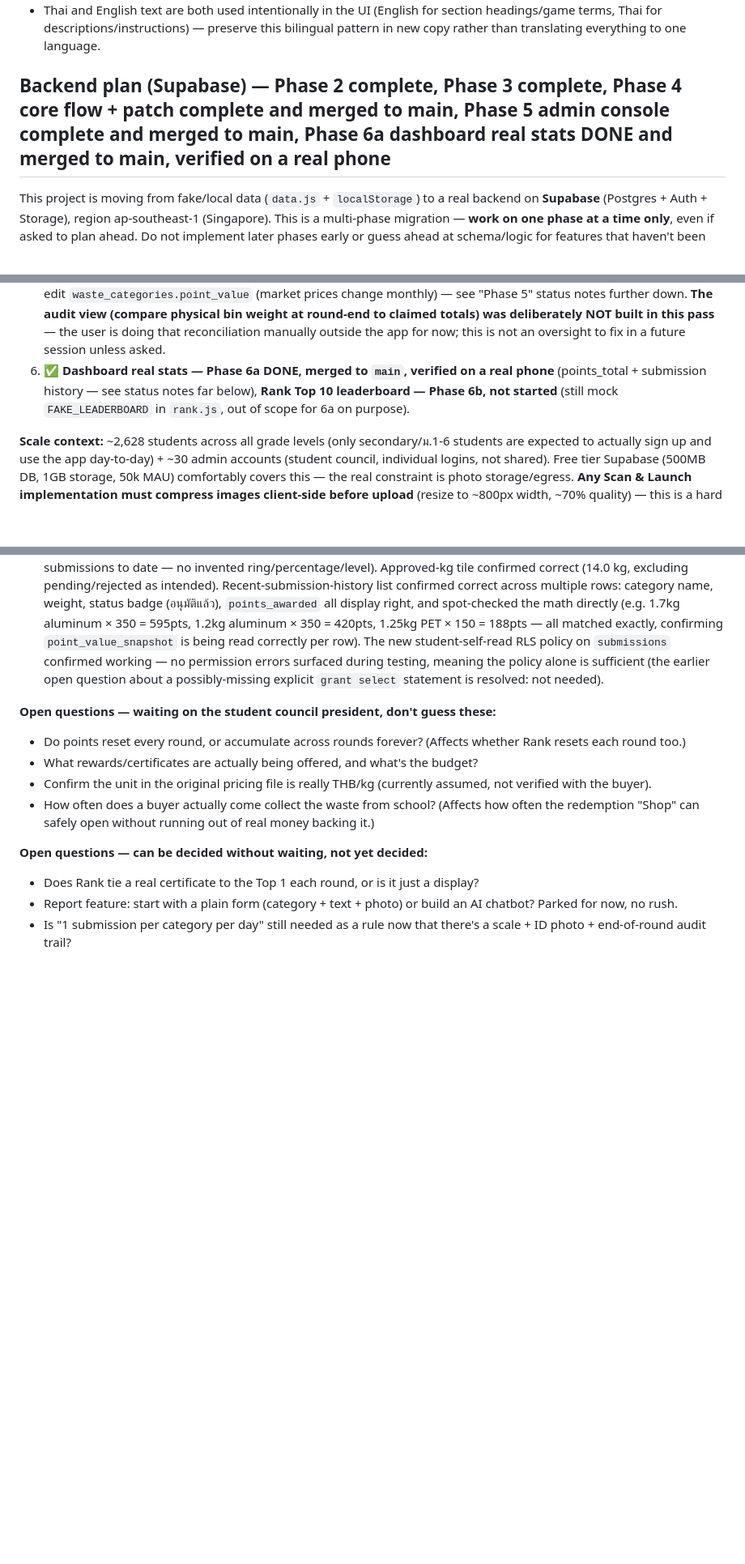
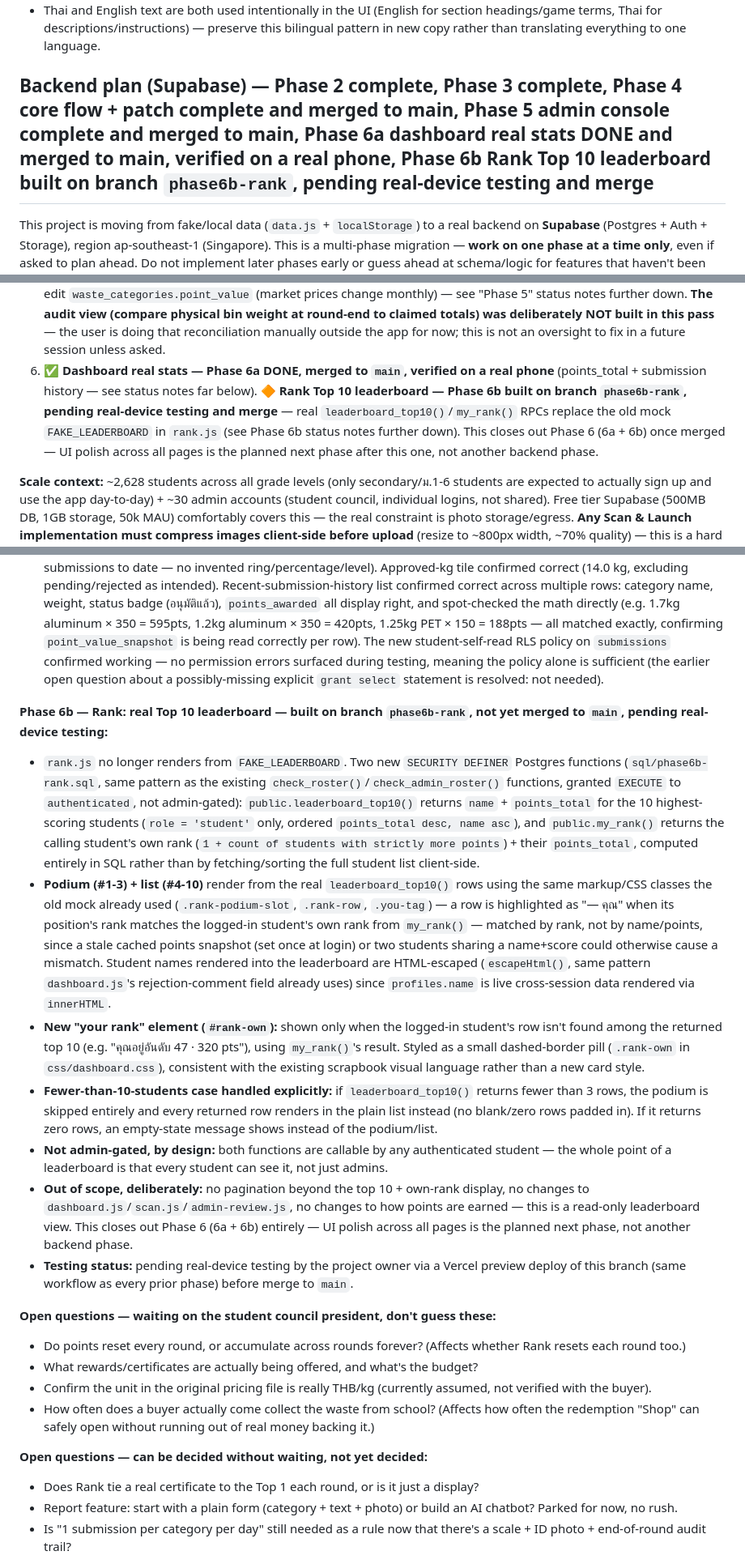
Before and after one commit to zenoframeria/RFC-Recycle-for-Credits, a Markdown page: CLAUDE.md, 3 parts joined by grey strips. Shown at 81% size. GitHub-like rendering; blank space fills up the shorter version.

Commit message:
docs: record Phase 6b rank leaderboard work, close out Phase 6 (6a+6b)

```diff
--- a/CLAUDE.md
+++ b/CLAUDE.md
@@ -36,7 +36,7 @@ There is no build/dev/test command. Open the HTML files directly in a browser, o
 - New "coming soon" placeholder features should follow the existing pattern in `dashboard.js` (`showToast(...)`) rather than introducing a new notification mechanism.
 - Thai and English text are both used intentionally in the UI (English for section headings/game terms, Thai for descriptions/instructions) — preserve this bilingual pattern in new copy rather than translating everything to one language.
 
-## Backend plan (Supabase) — Phase 2 complete, Phase 3 complete, Phase 4 core flow + patch complete and merged to main, Phase 5 admin console complete and merged to main, Phase 6a dashboard real stats DONE and merged to main, verified on a real phone
+## Backend plan (Supabase) — Phase 2 complete, Phase 3 complete, Phase 4 core flow + patch complete and merged to main, Phase 5 admin console complete and merged to main, Phase 6a dashboard real stats DONE and merged to main, verified on a real phone, Phase 6b Rank Top 10 leaderboard built on branch `phase6b-rank`, pending real-device testing and merge
 
 This project is moving from fake/local data (`data.js` + `localStorage`) to a real backend on **Supabase** (Postgres + Auth + Storage), region ap-southeast-1 (Singapore). This is a multi-phase migration — **work on one phase at a time only**, even if asked to plan ahead. Do not implement later phases early or guess ahead at schema/logic for features that haven't been scoped yet in this file.
 
@@ -53,7 +53,7 @@ This project is moving from fake/local data (`data.js` + `localStorage`) to a re
 3. ✅ **Nav + header widgets — DONE**, both rounds. Round 3a (4-tab restyle, notification bell, report button) and Round 3b (Home/Shop/Rank/Me routed to real pages, session/localStorage bug fixed, 5-tab nav with the FAB and a "Me" tab restored) — see status notes further down. Scan button still shows "coming soon" — Scan & Launch is still Phase 4.
 4. ✅ **Scan & Launch flow — DONE, merged to `main`, verified end-to-end on a real phone.** Not just "photo + pick category" — weight input, 3-element photo checklist, client-side compression, upload, points suggestion, **no auto-approve**. Time-gating and the round-dates banner were deliberately left out of this pass (see "Time-gating and round banner — deferred" note below). **Real-device test results (see "Phase 4" status notes further down for the full checklist):** category picker loads live from `waste_categories`, weight input + suggested-points math confirmed correct including rounding behavior, photo capture + compression confirmed working (multiple real uploads, ~1.9MB → ~190-238KB), a real submission was created and confirmed landing correctly in `submissions` (`status='pending'`, `weight_kg`, `waste_category_id`, `photo_url` all correct, `points_awarded`/`reviewed_by`/`reviewed_at` all `NULL` as expected) with the photo confirmed present in the `submissions` Storage bucket, and the "ส่งอีกหมวด" multi-category resubmit flow was also tested end-to-end and works correctly.
 5. ✅ **Admin console — DONE, merged to `main`, verified end-to-end on a real device.** The approve/reject feed for pending submissions (the actual review mechanism — every submission needs a human look) and a UI for admins to edit `waste_categories.point_value` (market prices change monthly) — see "Phase 5" status notes further down. **The audit view (compare physical bin weight at round-end to claimed totals) was deliberately NOT built in this pass** — the user is doing that reconciliation manually outside the app for now; this is not an oversight to fix in a future session unless asked.
-6. ✅ **Dashboard real stats — Phase 6a DONE, merged to `main`, verified on a real phone** (points_total + submission history — see status notes far below), **Rank Top 10 leaderboard — Phase 6b, not started** (still mock `FAKE_LEADERBOARD` in `rank.js`, out of scope for 6a on purpose).
+6. ✅ **Dashboard real stats — Phase 6a DONE, merged to `main`, verified on a real phone** (points_total + submission history — see status notes far below). 🔶 **Rank Top 10 leaderboard — Phase 6b built on branch `phase6b-rank`, pending real-device testing and merge** — real `leaderboard_top10()`/`my_rank()` RPCs replace the old mock `FAKE_LEADERBOARD` in `rank.js` (see Phase 6b status notes further down). This closes out Phase 6 (6a + 6b) once merged — UI polish across all pages is the planned next phase after this one, not another backend phase.
 
 **Scale context:** ~2,628 students across all grade levels (only secondary/ม.1-6 students are expected to actually sign up and use the app day-to-day) + ~30 admin accounts (student council, individual logins, not shared). Free tier Supabase (500MB DB, 1GB storage, 50k MAU) comfortably covers this — the real constraint is photo storage/egress. **Any Scan & Launch implementation must compress images client-side before upload** (resize to ~800px width, ~70% quality) — this is a hard requirement, not an optimization to add later.
 
@@ -217,6 +217,15 @@ A matching function `public.check_admin_roster(p_student_id text)` exists — sa
 - **Out of scope, deliberately:** Rank (Top 10 leaderboard) — still mock, still `rank.js`/`rank.html`, untouched — that's Phase 6b, a separate follow-up prompt.
 - **Testing status — done, confirmed on a real phone via a Vercel preview deploy, merged to `main`.** Points display confirmed correct (`profiles.points_total` shown as a plain number, e.g. 2,796 pts, matching the sum of all approved submissions to date — no invented ring/percentage/level). Approved-kg tile confirmed correct (14.0 kg, excluding pending/rejected as intended). Recent-submission-history list confirmed correct across multiple rows: category name, weight, status badge (อนุมัติแล้ว), `points_awarded` all display right, and spot-checked the math directly (e.g. 1.7kg aluminum × 350 = 595pts, 1.2kg aluminum × 350 = 420pts, 1.25kg PET × 150 = 188pts — all matched exactly, confirming `point_value_snapshot` is being read correctly per row). The new student-self-read RLS policy on `submissions` confirmed working — no permission errors surfaced during testing, meaning the policy alone is sufficient (the earlier open question about a possibly-missing explicit `grant select` statement is resolved: not needed).
 
+**Phase 6b — Rank: real Top 10 leaderboard — built on branch `phase6b-rank`, not yet merged to `main`, pending real-device testing:**
+- `rank.js` no longer renders from `FAKE_LEADERBOARD`. Two new `SECURITY DEFINER` Postgres functions (`sql/phase6b-rank.sql`, same pattern as the existing `check_roster()`/`check_admin_roster()` functions, granted `EXECUTE` to `authenticated`, not admin-gated): `public.leaderboard_top10()` returns `name` + `points_total` for the 10 highest-scoring students (`role = 'student'` only, ordered `points_total desc, name asc`), and `public.my_rank()` returns the calling student's own rank (`1 + count of students with strictly more points`) + their `points_total`, computed entirely in SQL rather than by fetching/sorting the full student list client-side.
+- **Podium (#1-3) + list (#4-10)** render from the real `leaderboard_top10()` rows using the same markup/CSS classes the old mock already used (`.rank-podium-slot`, `.rank-row`, `.you-tag`) — a row is highlighted as "— คุณ" when its position's rank matches the logged-in student's own rank from `my_rank()` — matched by rank, not by name/points, since a stale cached points snapshot (set once at login) or two students sharing a name+score could otherwise cause a mismatch. Student names rendered into the leaderboard are HTML-escaped (`escapeHtml()`, same pattern `dashboard.js`'s rejection-comment field already uses) since `profiles.name` is live cross-session data rendered via `innerHTML`.
+- **New "your rank" element (`#rank-own`):** shown only when the logged-in student's row isn't found among the returned top 10 (e.g. "คุณอยู่อันดับ 47 · 320 pts"), using `my_rank()`'s result. Styled as a small dashed-border pill (`.rank-own` in `css/dashboard.css`), consistent with the existing scrapbook visual language rather than a new card style.
+- **Fewer-than-10-students case handled explicitly:** if `leaderboard_top10()` returns fewer than 3 rows, the podium is skipped entirely and every returned row renders in the plain list instead (no blank/zero rows padded in). If it returns zero rows, an empty-state message shows instead of the podium/list.
+- **Not admin-gated, by design:** both functions are callable by any authenticated student — the whole point of a leaderboard is that every student can see it, not just admins.
+- **Out of scope, deliberately:** no pagination beyond the top 10 + own-rank display, no changes to `dashboard.js`/`scan.js`/`admin-review.js`, no changes to how points are earned — this is a read-only leaderboard view. This closes out Phase 6 (6a + 6b) entirely — UI polish across all pages is the planned next phase, not another backend phase.
+- **Testing status:** pending real-device testing by the project owner via a Vercel preview deploy of this branch (same workflow as every prior phase) before merge to `main`.
+
 **Open questions — waiting on the student council president, don't guess these:**
 - Do points reset every round, or accumulate across rounds forever? (Affects whether Rank resets each round too.)
 - What rewards/certificates are actually being offered, and what's the budget?
```
Also changed, not shown: rfc-roadmap.md (+8 -1 lines).
